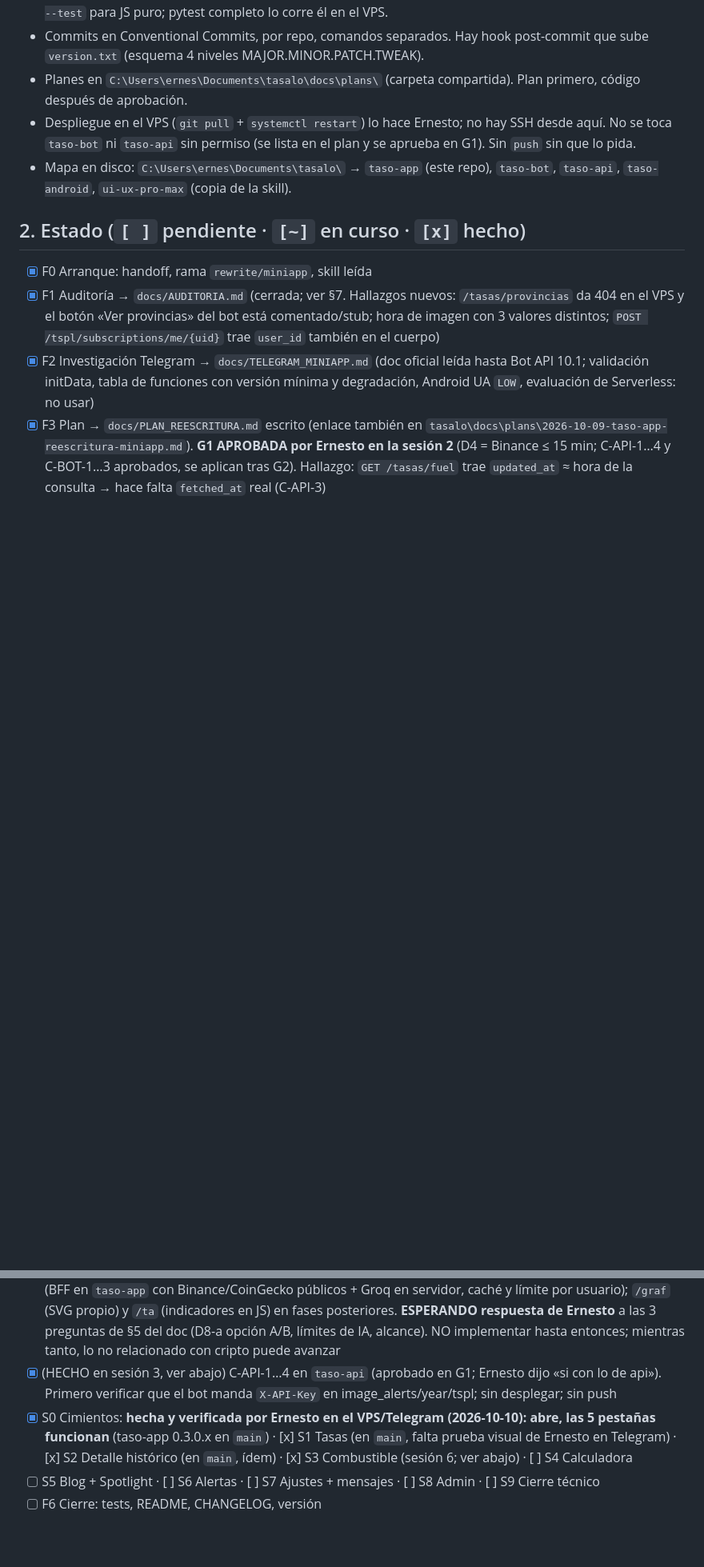
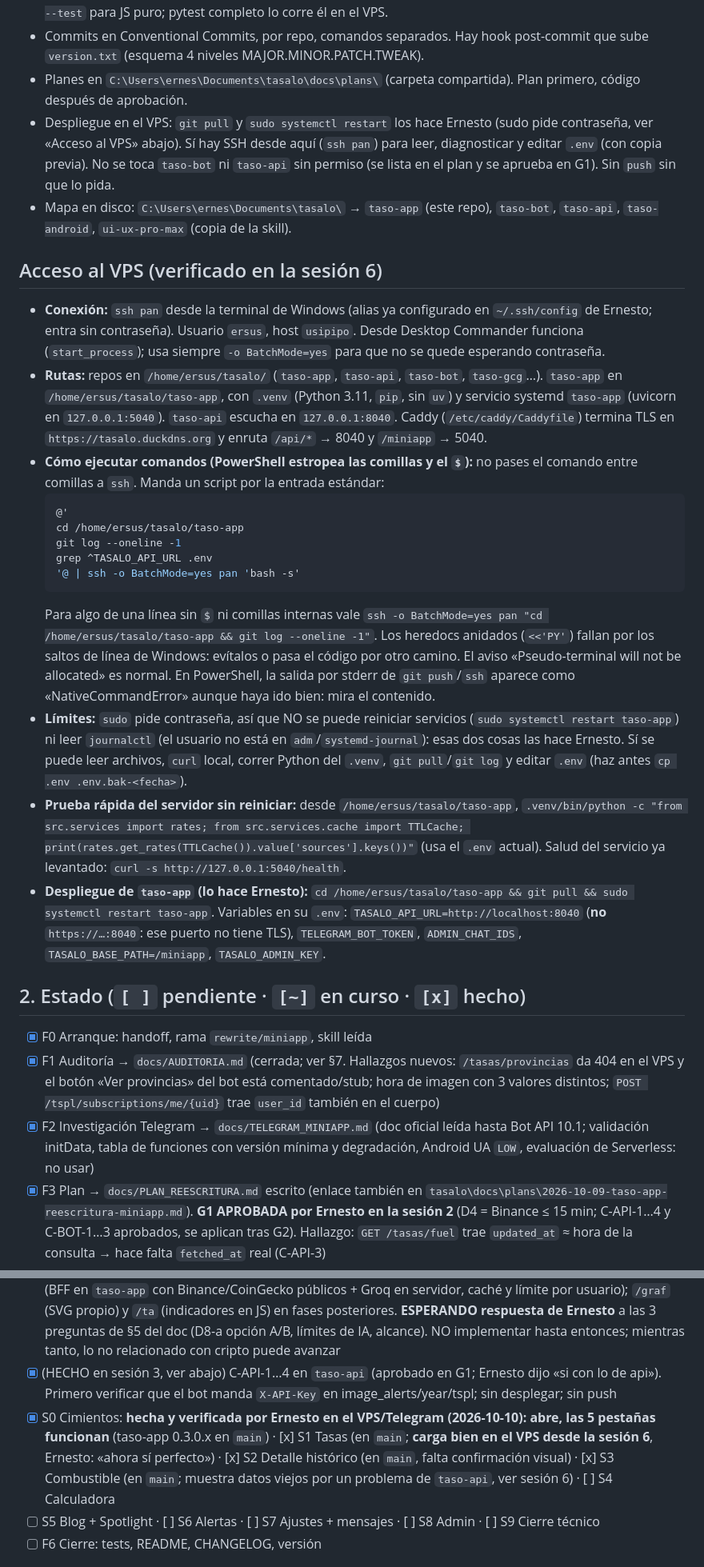
Before and after one commit to TASALO-TEAM/taso-app, a Markdown page: docs/HANDOFF_AGENTE.md, 2 parts joined by grey strips. Shown at 80% size. Drawn GitHub-style; blank space fills up the shorter version.

Commit message:
docs(app): handoff con acceso al VPS y hallazgos de la sesion 6

````diff
--- a/docs/HANDOFF_AGENTE.md
+++ b/docs/HANDOFF_AGENTE.md
@@ -12,8 +12,24 @@ Fuente de la tarea: `PROMPT_REESCRITURA_MINIAPP.md` (subido por Ernesto en el ch
 - `pytest` no corre bien en su Windows local (faltan dependencias): compilar con `py -3 -m py_compile`, `node --test` para JS puro; pytest completo lo corre él en el VPS.
 - Commits en Conventional Commits, por repo, comandos separados. Hay hook post-commit que sube `version.txt` (esquema 4 niveles MAJOR.MINOR.PATCH.TWEAK).
 - Planes en `C:\Users\ernes\Documents\tasalo\docs\plans\` (carpeta compartida). Plan primero, código después de aprobación.
-- Despliegue en el VPS (`git pull` + `systemctl restart`) lo hace Ernesto; no hay SSH desde aquí. No se toca `taso-bot` ni `taso-api` sin permiso (se lista en el plan y se aprueba en G1). Sin `push` sin que lo pida.
+- Despliegue en el VPS: `git pull` y `sudo systemctl restart` los hace Ernesto (sudo pide contraseña, ver «Acceso al VPS» abajo). Sí hay SSH desde aquí (`ssh pan`) para leer, diagnosticar y editar `.env` (con copia previa). No se toca `taso-bot` ni `taso-api` sin permiso (se lista en el plan y se aprueba en G1). Sin `push` sin que lo pida.
 - Mapa en disco: `C:\Users\ernes\Documents\tasalo\` → `taso-app` (este repo), `taso-bot`, `taso-api`, `taso-android`, `ui-ux-pro-max` (copia de la skill).
+
+## Acceso al VPS (verificado en la sesión 6)
+- **Conexión:** `ssh pan` desde la terminal de Windows (alias ya configurado en `~/.ssh/config` de Ernesto; entra sin contraseña). Usuario `ersus`, host `usipipo`. Desde Desktop Commander funciona (`start_process`); usa siempre `-o BatchMode=yes` para que no se quede esperando contraseña.
+- **Rutas:** repos en `/home/ersus/tasalo/` (`taso-app`, `taso-api`, `taso-bot`, `taso-gcg`…). `taso-app` en `/home/ersus/tasalo/taso-app`, con `.venv` (Python 3.11, `pip`, sin `uv`) y servicio systemd `taso-app` (uvicorn en `127.0.0.1:5040`). `taso-api` escucha en `127.0.0.1:8040`. Caddy (`/etc/caddy/Caddyfile`) termina TLS en `https://tasalo.duckdns.org` y enruta `/api/*` → 8040 y `/miniapp` → 5040.
+- **Cómo ejecutar comandos (PowerShell estropea las comillas y el `$`):** no pases el comando entre comillas a `ssh`. Manda un script por la entrada estándar:
+  ```powershell
+  @'
+  cd /home/ersus/tasalo/taso-app
+  git log --oneline -1
+  grep ^TASALO_API_URL .env
+  '@ | ssh -o BatchMode=yes pan 'bash -s'
+  ```
+  Para algo de una línea sin `$` ni comillas internas vale `ssh -o BatchMode=yes pan "cd /home/ersus/tasalo/taso-app && git log --oneline -1"`. Los heredocs anidados (`<<'PY'`) fallan por los saltos de línea de Windows: evítalos o pasa el código por otro camino. El aviso «Pseudo-terminal will not be allocated» es normal. En PowerShell, la salida por stderr de `git push`/`ssh` aparece como «NativeCommandError» aunque haya ido bien: mira el contenido.
+- **Límites:** `sudo` pide contraseña, así que NO se puede reiniciar servicios (`sudo systemctl restart taso-app`) ni leer `journalctl` (el usuario no está en `adm`/`systemd-journal`): esas dos cosas las hace Ernesto. Sí se puede leer archivos, `curl` local, correr Python del `.venv`, `git pull`/`git log` y editar `.env` (haz antes `cp .env .env.bak-<fecha>`).
+- **Prueba rápida del servidor sin reiniciar:** desde `/home/ersus/tasalo/taso-app`, `.venv/bin/python -c "from src.services import rates; from src.services.cache import TTLCache; print(rates.get_rates(TTLCache()).value['sources'].keys())"` (usa el `.env` actual). Salud del servicio ya levantado: `curl -s http://127.0.0.1:5040/health`.
+- **Despliegue de `taso-app` (lo hace Ernesto):** `cd /home/ersus/tasalo/taso-app && git pull && sudo systemctl restart taso-app`. Variables en su `.env`: `TASALO_API_URL=http://localhost:8040` (**no** `https://…:8040`: ese puerto no tiene TLS), `TELEGRAM_BOT_TOKEN`, `ADMIN_CHAT_IDS`, `TASALO_BASE_PATH=/miniapp`, `TASALO_ADMIN_KEY`.
 
 ## 2. Estado (`[ ]` pendiente · `[~]` en curso · `[x]` hecho)
 - [x] F0 Arranque: handoff, rama `rewrite/miniapp`, skill leída
@@ -23,7 +39,7 @@ Fuente de la tarea: `PROMPT_REESCRITURA_MINIAPP.md` (subido por Ernesto en el ch
 - [x] F4 Diseño: sistema de diseño (`docs/DISENO.md`) + 16 maquetas Design publicadas (URL en §4). **G2 APROBADA por Ernesto (sesión 2: «me gusta lo que veo»)**
 - [x] Análisis `/p`, `/ta`, `/graf` → `docs/ANALISIS_CRIPTO.md` (pedido de Ernesto tras G2). Recomendación: construir `/p` en fase 1 (nueva pantalla «Mercado» desde un icono de búsqueda en Tasas) con **opción B** (BFF en `taso-app` con Binance/CoinGecko públicos + Groq en servidor, caché y límite por usuario); `/graf` (SVG propio) y `/ta` (indicadores en JS) en fases posteriores. **ESPERANDO respuesta de Ernesto** a las 3 preguntas de §5 del doc (D8-a opción A/B, límites de IA, alcance). NO implementar hasta entonces; mientras tanto, lo no relacionado con cripto puede avanzar
 - [x] (HECHO en sesión 3, ver abajo) C-API-1…4 en `taso-api` (aprobado en G1; Ernesto dijo «si con lo de api»). Primero verificar que el bot manda `X-API-Key` en image_alerts/year/tspl; sin desplegar; sin push
-- [x] S0 Cimientos: **hecha y verificada por Ernesto en el VPS/Telegram (2026-10-10): abre, las 5 pestañas funcionan** (taso-app 0.3.0.x en `main`) · [x] S1 Tasas (en `main`, falta prueba visual de Ernesto en Telegram) · [x] S2 Detalle histórico (en `main`, ídem) · [x] S3 Combustible (sesión 6; ver abajo) · [ ] S4 Calculadora
+- [x] S0 Cimientos: **hecha y verificada por Ernesto en el VPS/Telegram (2026-10-10): abre, las 5 pestañas funcionan** (taso-app 0.3.0.x en `main`) · [x] S1 Tasas (en `main`; **carga bien en el VPS desde la sesión 6**, Ernesto: «ahora sí perfecto») · [x] S2 Detalle histórico (en `main`, falta confirmación visual) · [x] S3 Combustible (en `main`; muestra datos viejos por un problema de `taso-api`, ver sesión 6) · [ ] S4 Calculadora
 - [ ] S5 Blog + Spotlight · [ ] S6 Alertas · [ ] S7 Ajustes + mensajes · [ ] S8 Admin · [ ] S9 Cierre técnico
 - [ ] F6 Cierre: tests, README, CHANGELOG, versión
 
````
Also changed, not shown: other parts of docs/HANDOFF_AGENTE.md (+3 -1 lines).
